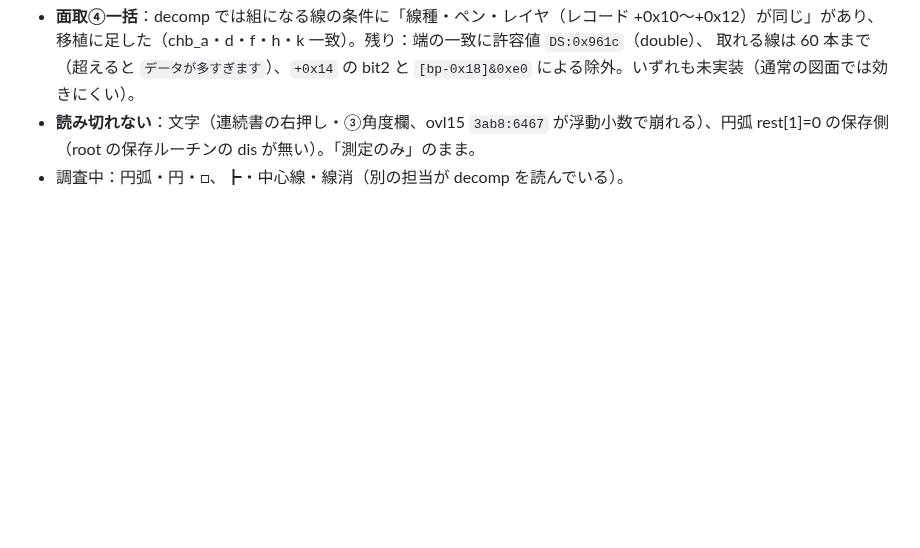
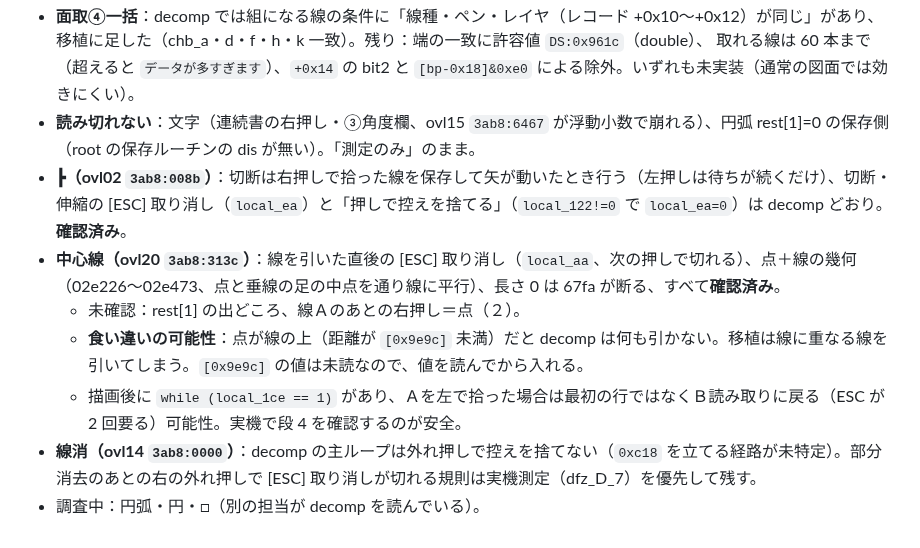
Before and after one commit to yomei-o/jwcad_dos_wasm, a Markdown page: nokori.md, the part around the change. Rendered like a GitHub page; blank space fills up the shorter version.

Commit message:
nokori.md: ┣・中心線・線消の decomp 裏取り結果を記録

```diff
--- a/nokori.md
+++ b/nokori.md
@@ -135,4 +135,10 @@ henkei_s0_c4(6px)・tangent_s1_c4(29px)・chamfer 等の端の画素・dim_val_b
 * **面取④一括**：decomp では組になる線の条件に「線種・ペン・レイヤ（レコード +0x10〜+0x12）が同じ」があり、移植に足した（chb_a・d・f・h・k 一致）。残り：端の一致に許容値 `DS:0x961c`（double）、
   取れる線は 60 本まで（超えると `データが多すぎます`）、`+0x14` の bit2 と `[bp-0x18]&0xe0` による除外。いずれも未実装（通常の図面では効きにくい）。
 * **読み切れない**：文字（連続書の右押し・③角度欄、ovl15 `3ab8:6467` が浮動小数で崩れる）、円弧 rest[1]=0 の保存側（root の保存ルーチンの dis が無い）。「測定のみ」のまま。
-* 調査中：円弧・円・□、┣・中心線・線消（別の担当が decomp を読んでいる）。
+* **┣（ovl02 `3ab8:008b`）**：切断は右押しで拾った線を保存して矢が動いたとき行う（左押しは待ちが続くだけ）、切断・伸縮の [ESC] 取り消し（`local_ea`）と「押しで控えを捨てる」（`local_122!=0` で `local_ea=0`）は decomp どおり。**確認済み**。
+* **中心線（ovl20 `3ab8:313c`）**：線を引いた直後の [ESC] 取り消し（`local_aa`、次の押しで切れる）、点＋線の幾何（02e226〜02e473、点と垂線の足の中点を通り線に平行）、長さ 0 は 67fa が断る、すべて**確認済み**。
+  - 未確認：rest[1] の出どころ、線Ａのあとの右押し＝点（２）。
+  - **食い違いの可能性**：点が線の上（距離が `[0x9e9c]` 未満）だと decomp は何も引かない。移植は線に重なる線を引いてしまう。`[0x9e9c]` の値は未読なので、値を読んでから入れる。
+  - 描画後に `while (local_1ce == 1)` があり、Ａを左で拾った場合は最初の行ではなくＢ読み取りに戻る（ESC が 2 回要る）可能性。実機で段 4 を確認するのが安全。
+* **線消（ovl14 `3ab8:0000`）**：decomp の主ループは外れ押しで控えを捨てない（`0xc18` を立てる経路が未特定）。部分消去のあとの右の外れ押しで [ESC] 取り消しが切れる規則は実機測定（dfz_D_7）を優先して残す。
+* 調査中：円弧・円・□（別の担当が decomp を読んでいる）。
```
